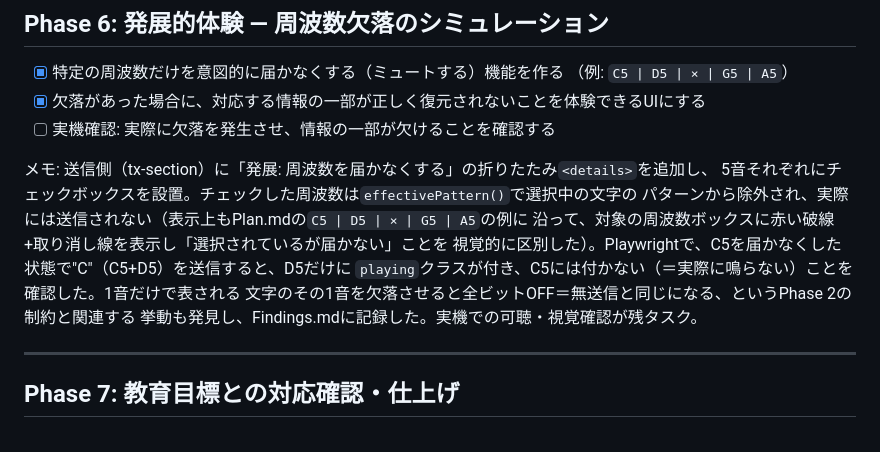
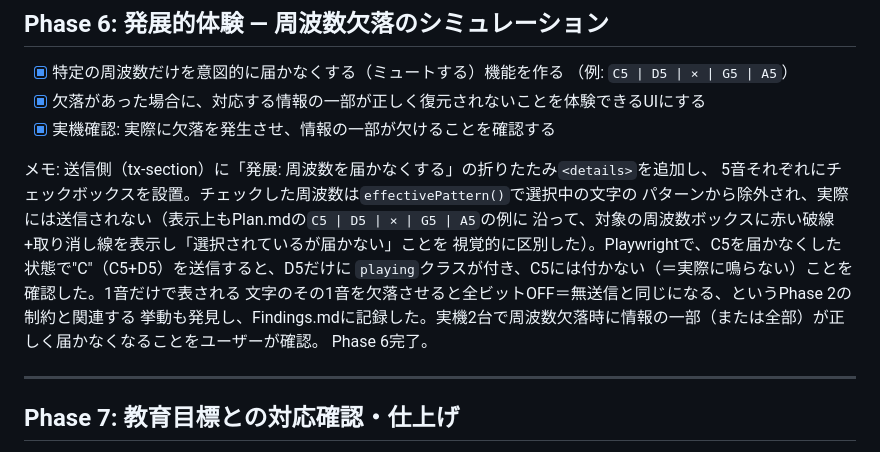
Before and after one commit to kisakutanaka/SignalChord, a Markdown page: Step.md, the part around the change. Drawn GitHub-style.

Commit message:
Complete Phase 6: real-device frequency-loss check confirmed
Co-Authored-By: Claude Sonnet 5 <noreply@anthropic.com>

```diff
--- a/Step.md
+++ b/Step.md
@@ -137,7 +137,7 @@ Phase 4完了。FFTスペクトル可視化は今のところ不要と判断し
 - [x] 特定の周波数だけを意図的に届かなくする（ミュートする）機能を作る
       （例: `C5 | D5 | × | G5 | A5`）
 - [x] 欠落があった場合に、対応する情報の一部が正しく復元されないことを体験できるUIにする
-- [ ] 実機確認: 実際に欠落を発生させ、情報の一部が欠けることを確認する
+- [x] 実機確認: 実際に欠落を発生させ、情報の一部が欠けることを確認する
 
 メモ: 送信側（tx-section）に「発展: 周波数を届かなくする」の折りたたみ`<details>`を追加し、
 5音それぞれにチェックボックスを設置。チェックした周波数は`effectivePattern()`で選択中の文字の
@@ -146,7 +146,8 @@ Phase 4完了。FFTスペクトル可視化は今のところ不要と判断し
 視覚的に区別した）。Playwrightで、C5を届かなくした状態で"C"（C5+D5）を送信すると、D5だけに
 `playing`クラスが付き、C5には付かない（＝実際に鳴らない）ことを確認した。1音だけで表される
 文字のその1音を欠落させると全ビットOFF＝無送信と同じになる、というPhase 2の制約と関連する
-挙動も発見し、Findings.mdに記録した。実機での可聴・視覚確認が残タスク。
+挙動も発見し、Findings.mdに記録した。実機2台で周波数欠落時に情報の一部（または全部）が正しく届かなくなることをユーザーが確認。
+Phase 6完了。
 
 ---
 
```
